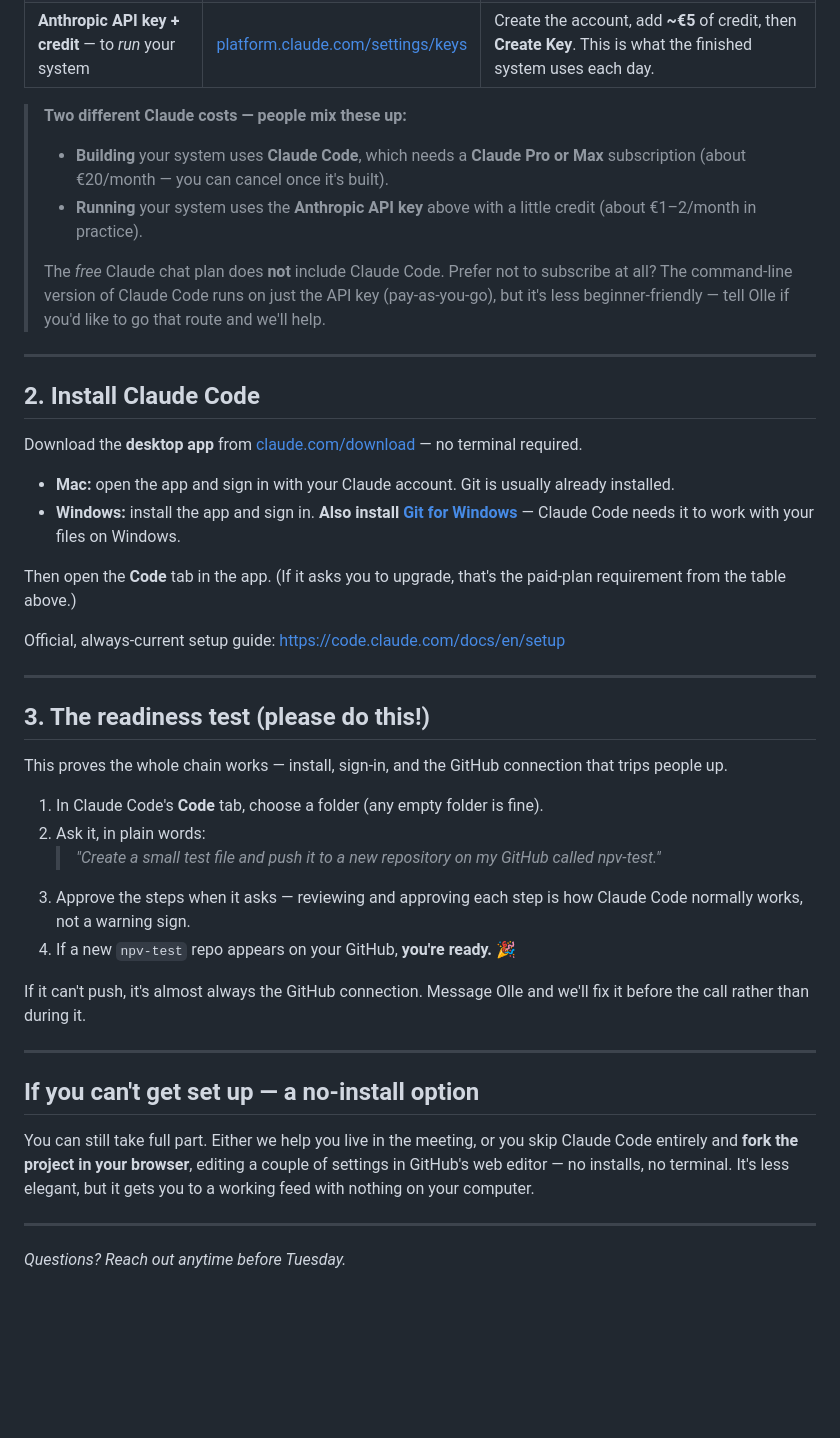
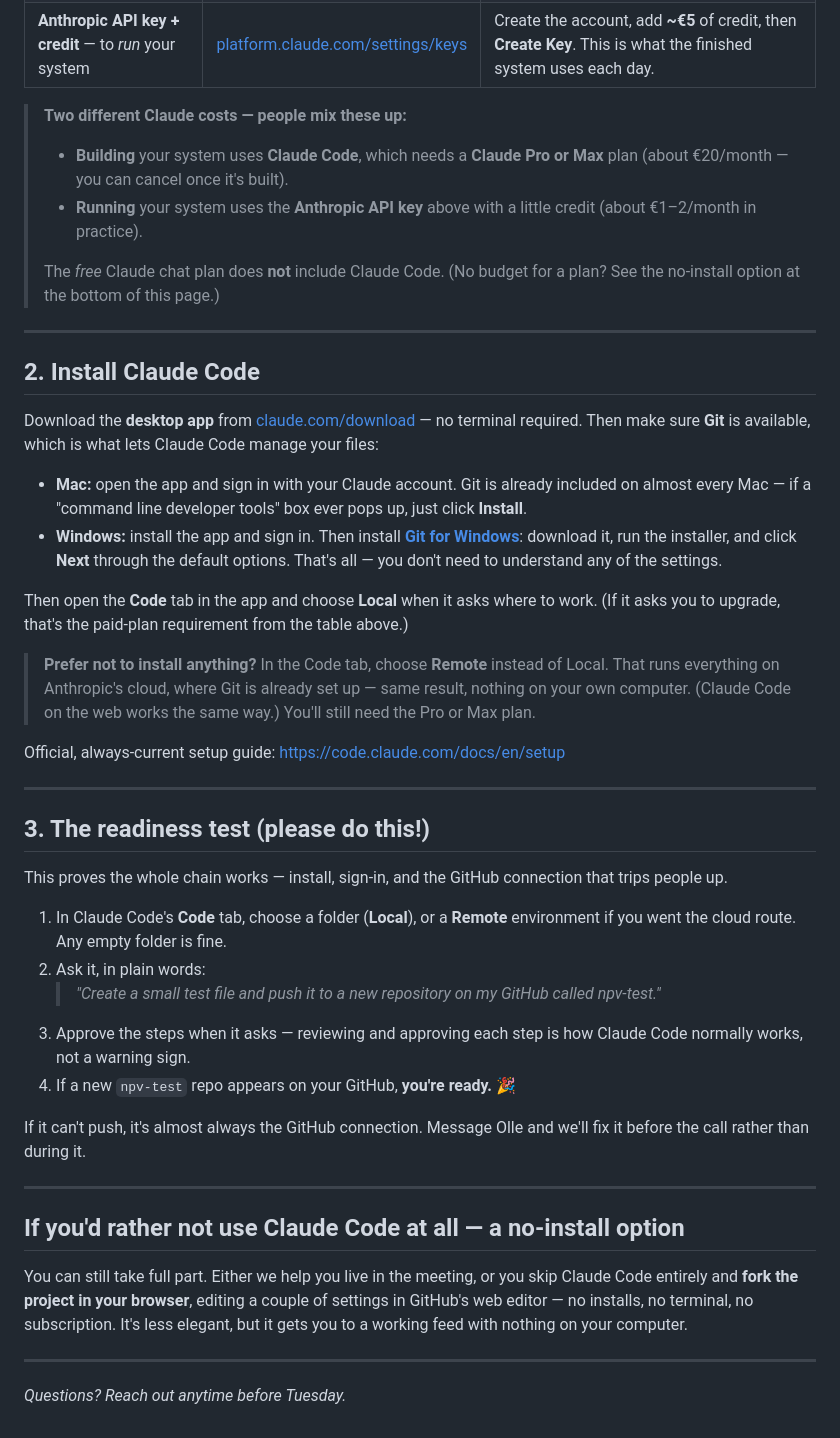
Before and after one commit to Ollxor/NPV, a Markdown page: partners/SETUP.md, the part around the change. Rendered like a GitHub page; blank space fills up the shorter version.

Commit message:
docs: local install as default, cloud as option, simpler Git step
Co-Authored-By: Claude Opus 4.8 <noreply@anthropic.com>

```diff
--- a/partners/SETUP.md
+++ b/partners/SETUP.md
@@ -18,28 +18,34 @@ Three things. None of them require coding.
 | **Anthropic API key + credit** — to *run* your system | [platform.claude.com/settings/keys](https://platform.claude.com/settings/keys) | Create the account, add **~€5** of credit, then **Create Key**. This is what the finished system uses each day. |
 
 > **Two different Claude costs — people mix these up:**
-> - **Building** your system uses **Claude Code**, which needs a **Claude Pro or Max** subscription (about €20/month — you can cancel once it's built).
+> - **Building** your system uses **Claude Code**, which needs a **Claude Pro or Max** plan (about €20/month — you can cancel once it's built).
 > - **Running** your system uses the **Anthropic API key** above with a little credit (about €1–2/month in practice).
 >
-> The *free* Claude chat plan does **not** include Claude Code. Prefer not to
-> subscribe at all? The command-line version of Claude Code runs on just the API
-> key (pay-as-you-go), but it's less beginner-friendly — tell Olle if you'd like
-> to go that route and we'll help.
+> The *free* Claude chat plan does **not** include Claude Code. (No budget for a
+> plan? See the no-install option at the bottom of this page.)
 
 ---
 
 ## 2. Install Claude Code
 
-Download the **desktop app** from [claude.com/download](https://claude.com/download) — no terminal required.
+Download the **desktop app** from [claude.com/download](https://claude.com/download) — no terminal required. Then make sure **Git** is available, which is what lets Claude Code manage your files:
 
-- **Mac:** open the app and sign in with your Claude account. Git is usually
-  already installed.
-- **Windows:** install the app and sign in. **Also install
-  [Git for Windows](https://git-scm.com/downloads/win)** — Claude Code needs it
-  to work with your files on Windows.
+- **Mac:** open the app and sign in with your Claude account. Git is already
+  included on almost every Mac — if a "command line developer tools" box ever
+  pops up, just click **Install**.
+- **Windows:** install the app and sign in. Then install
+  [**Git for Windows**](https://git-scm.com/downloads/win): download it, run the
+  installer, and click **Next** through the default options. That's all — you
+  don't need to understand any of the settings.
 
-Then open the **Code** tab in the app. (If it asks you to upgrade, that's the
-paid-plan requirement from the table above.)
+Then open the **Code** tab in the app and choose **Local** when it asks where to
+work. (If it asks you to upgrade, that's the paid-plan requirement from the table
+above.)
+
+> **Prefer not to install anything?** In the Code tab, choose **Remote** instead
+> of Local. That runs everything on Anthropic's cloud, where Git is already set
+> up — same result, nothing on your own computer. (Claude Code on the web works
+> the same way.) You'll still need the Pro or Max plan.
 
 Official, always-current setup guide: <https://code.claude.com/docs/en/setup>
 
@@ -50,7 +56,8 @@ Official, always-current setup guide: <https://code.claude.com/docs/en/setup>
 This proves the whole chain works — install, sign-in, and the GitHub connection
 that trips people up.
 
-1. In Claude Code's **Code** tab, choose a folder (any empty folder is fine).
+1. In Claude Code's **Code** tab, choose a folder (**Local**), or a **Remote**
+   environment if you went the cloud route. Any empty folder is fine.
 2. Ask it, in plain words:
    > *"Create a small test file and push it to a new repository on my GitHub called npv-test."*
 3. Approve the steps when it asks — reviewing and approving each step is how
@@ -62,12 +69,13 @@ we'll fix it before the call rather than during it.
 
 ---
 
-## If you can't get set up — a no-install option
+## If you'd rather not use Claude Code at all — a no-install option
 
 You can still take full part. Either we help you live in the meeting, or you skip
 Claude Code entirely and **fork the project in your browser**, editing a couple
-of settings in GitHub's web editor — no installs, no terminal. It's less elegant,
-but it gets you to a working feed with nothing on your computer.
+of settings in GitHub's web editor — no installs, no terminal, no subscription.
+It's less elegant, but it gets you to a working feed with nothing on your
+computer.
 
 ---
 
```
